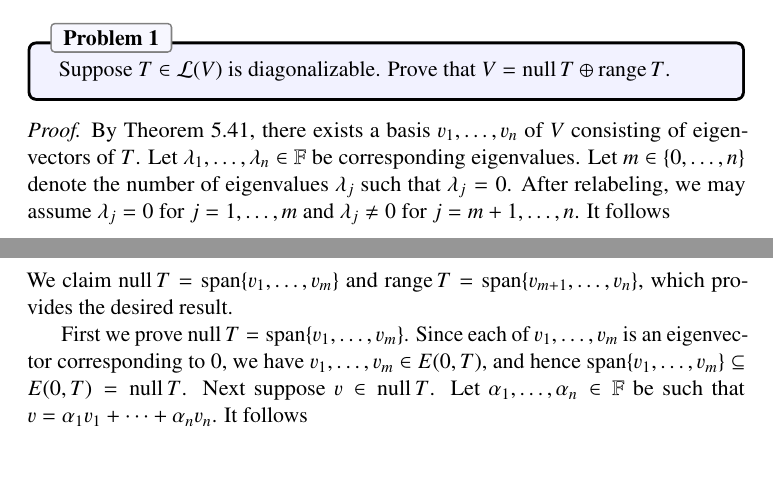
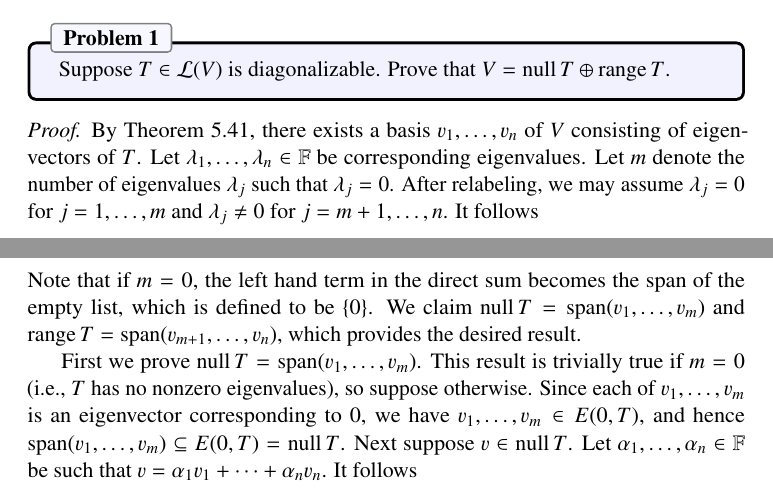
Before and after one commit to jubnoske08/linear_algebra, a LaTeX document (chapter_5.tex): two parts of pages 15 and 16 of 16, joined at a grey line, cut so that both start at the same text, the shorter picture padded with empty space. Compiled offline with pdfLaTeX.

Commit message:
some fixes

```diff
--- a/chapter_5.tex
+++ b/chapter_5.tex
@@ -654,5 +654,5 @@ and thus $\dim\mathcal{U} = 1$.  Since $\dim\Hom(V) = (\dim V)^2$ and $\dim V >
 Suppose $T\in\Hom(V)$ is diagonalizable.  Prove that $V = \Null T\oplus\Range T$.
 \end{problem}
 \begin{proof}
-By Theorem 5.41, there exists a basis $v_1,\dots, v_n$ of $V$ consisting of eigenvectors of $T$.  Let $\lambda_1,\dots, \lambda_n\in\F$ be corresponding eigenvalues.   Let $m\in\{0,\dots, n\}$ denote the number of eigenvalues $\lambda_j$ such that $\lambda_j = 0$.  After relabeling, we may assume $\lambda_j = 0$ for $j=1,\dots, m$ and $\lambda_j \neq 0$ for $j = m+1,\dots,n$.  It follows
+By Theorem 5.41, there exists a basis $v_1,\dots, v_n$ of $V$ consisting of eigenvectors of $T$.  Let $\lambda_1,\dots, \lambda_n\in\F$ be corresponding eigenvalues.   Let $m$ denote the number of eigenvalues $\lambda_j$ such that $\lambda_j = 0$.  After relabeling, we may assume $\lambda_j = 0$ for $j=1,\dots, m$ and $\lambda_j \neq 0$ for $j = m+1,\dots,n$.  It follows
 \begin{align*}
@@ -660,6 +660,6 @@ V = \Span\{v_1,\dots, v_m\}\oplus \Span\{v_{m+1},\dots,v_n\}.
 \end{align*}
-We claim $\Null T =  \Span\{v_1,\dots, v_m\}$ and $\Range T = \Span\{v_{m+1},\dots,v_n\}$, which provides the desired result.\\
-\indent First we prove $\Null T = \Span\{v_1,\dots, v_m\}$.  Since each of $v_1,\dots,v_m$ is an eigenvector corresponding to $0$, we have $v_1,\dots,v_m\in E(0,T)$, and hence $\Span\{v_1,\dots,v_m\}\subseteq E(0, T)=\Null T$.  Next suppose $v\in \Null T$.  Let $\alpha_1,\dots,\alpha_n\in\F$ be such that $v = \alpha_1v_1 + \dots + \alpha_nv_n$.  It follows
+Note that if $m = 0$, the left hand term in the direct sum becomes the span of the empty list, which is defined to be $\{0\}$.  We claim $\Null T =  \Span(v_1,\dots, v_m)$ and $\Range T = \Span(v_{m+1},\dots,v_n)$, which provides the desired result.\\
+\indent First we prove $\Null T = \Span(v_1,\dots, v_m)$.  This result is trivially true if $m=0$ (i.e., $T$ has no nonzero eigenvalues), so suppose otherwise.  Since each of $v_1,\dots,v_m$ is an eigenvector corresponding to $0$, we have $v_1,\dots,v_m\in E(0,T)$, and hence $\Span(v_1,\dots,v_m)\subseteq E(0, T)=\Null T$.  Next suppose $v\in \Null T$.  Let $\alpha_1,\dots,\alpha_n\in\F$ be such that $v = \alpha_1v_1 + \dots + \alpha_nv_n$.  It follows
 \begin{align*}
 0 &= Tv\\
 &= \alpha_1Tv_1 + \dots + \alpha_nTv_n\\
```
Also changed, not shown: chapter_5.tex (6 more changed lines).
